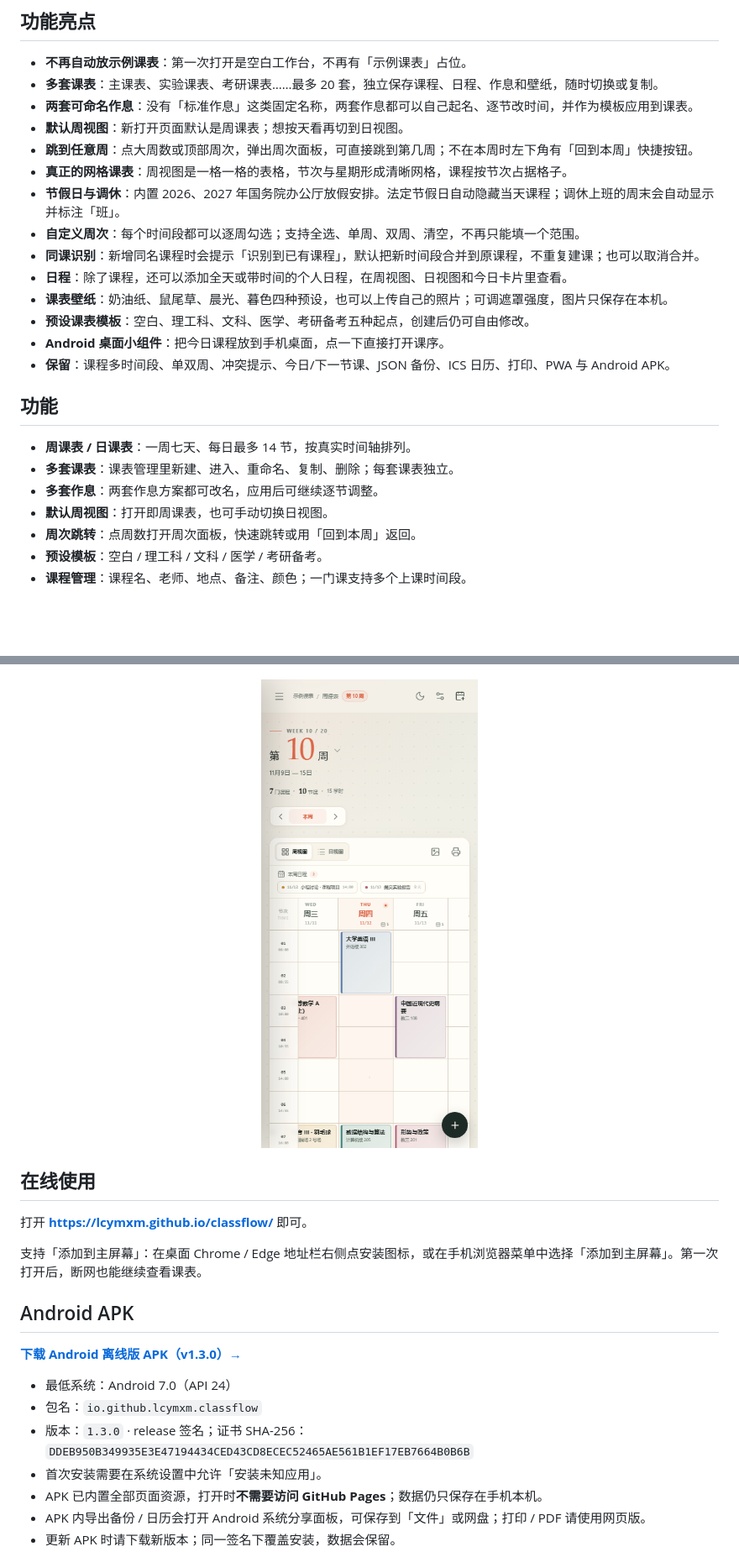
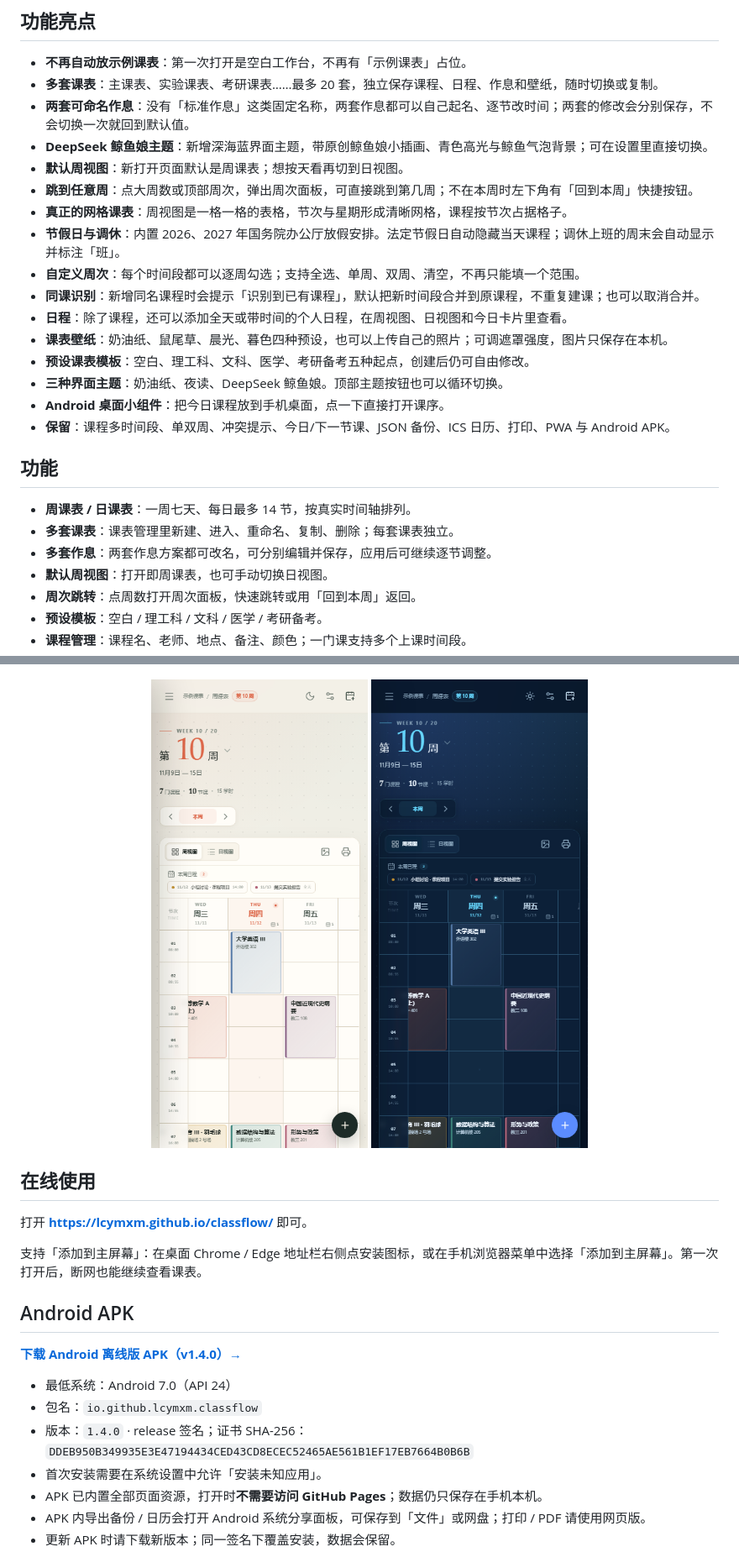
Before and after one commit to lcymxm/classflow, a Markdown page: README.md, 2 parts joined by grey strips. Shown at 84% size. Drawn GitHub-style; pictures changed too: docs/screenshot-whale-mobile.png (added); blank space fills up the shorter version.

```diff
--- a/README.md
+++ b/README.md
@@ -31,7 +31,8 @@
 
 - **不再自动放示例课表**：第一次打开是空白工作台，不再有「示例课表」占位。
 - **多套课表**：主课表、实验课表、考研课表……最多 20 套，独立保存课程、日程、作息和壁纸，随时切换或复制。
-- **两套可命名作息**：没有「标准作息」这类固定名称，两套作息都可以自己起名、逐节改时间，并作为模板应用到课表。
+- **两套可命名作息**：没有「标准作息」这类固定名称，两套作息都可以自己起名、逐节改时间；两套的修改会分别保存，不会切换一次就回到默认值。
+- **DeepSeek 鲸鱼娘主题**：新增深海蓝界面主题，带原创鲸鱼娘小插画、青色高光与鲸鱼气泡背景；可在设置里直接切换。
 - **默认周视图**：新打开页面默认是周课表；想按天看再切到日视图。
 - **跳到任意周**：点大周数或顶部周次，弹出周次面板，可直接跳到第几周；不在本周时左下角有「回到本周」快捷按钮。
 - **真正的网格课表**：周视图是一格一格的表格，节次与星期形成清晰网格，课程按节次占据格子。
@@ -41,6 +42,7 @@
 - **日程**：除了课程，还可以添加全天或带时间的个人日程，在周视图、日视图和今日卡片里查看。
 - **课表壁纸**：奶油纸、鼠尾草、晨光、暮色四种预设，也可以上传自己的照片；可调遮罩强度，图片只保存在本机。
 - **预设课表模板**：空白、理工科、文科、医学、考研备考五种起点，创建后仍可自由修改。
+- **三种界面主题**：奶油纸、夜读、DeepSeek 鲸鱼娘。顶部主题按钮也可以循环切换。
 - **Android 桌面小组件**：把今日课程放到手机桌面，点一下直接打开课序。
 - **保留**：课程多时间段、单双周、冲突提示、今日/下一节课、JSON 备份、ICS 日历、打印、PWA 与 Android APK。
 
@@ -48,7 +50,7 @@
 
 - **周课表 / 日课表**：一周七天、每日最多 14 节，按真实时间轴排列。
 - **多套课表**：课表管理里新建、进入、重命名、复制、删除；每套课表独立。
-- **多套作息**：两套作息方案都可改名，应用后可继续逐节调整。
+- **多套作息**：两套作息方案都可改名，可分别编辑并保存，应用后可继续逐节调整。
 - **默认周视图**：打开即周课表，也可手动切换日视图。
 - **周次跳转**：点周数打开周次面板，快速跳转或用「回到本周」返回。
 - **预设模板**：空白 / 理工科 / 文科 / 医学 / 考研备考。
@@ -103,6 +115,7 @@
 
 <p align="center">
   <img src="docs/screenshot-mobile.png" width="320" alt="手机端周视图" />
+  <img src="docs/screenshot-whale-mobile.png" width="320" alt="手机端 DeepSeek 鲸鱼娘主题" />
 </p>
 
 ## 在线使用
@@ -113,11 +126,11 @@
 
 ## Android APK
 
-[**下载 Android 离线版 APK（v1.3.0）→**](https://github.com/lcymxm/classflow/releases/download/v1.3.0/classflow-1.3.0.apk)
+[**下载 Android 离线版 APK（v1.4.0）→**](https://github.com/lcymxm/classflow/releases/download/v1.4.0/classflow-1.4.0.apk)
 
 - 最低系统：Android 7.0（API 24）
 - 包名：`io.github.lcymxm.classflow`
-- 版本：`1.3.0` · release 签名；证书 SHA-256：`DDEB950B349935E3E47194434CED43CD8ECEC52465AE561B1EF17EB7664B0B6B`
+- 版本：`1.4.0` · release 签名；证书 SHA-256：`DDEB950B349935E3E47194434CED43CD8ECEC52465AE561B1EF17EB7664B0B6B`
 - 首次安装需要在系统设置中允许「安装未知应用」。
 - APK 已内置全部页面资源，打开时**不需要访问 GitHub Pages**；数据仍只保存在手机本机。
 - APK 内导出备份 / 日历会打开 Android 系统分享面板，可保存到「文件」或网盘；打印 / PDF 请使用网页版。
```
Also changed, not shown: other parts of README.md (+14 -3 lines), docs/screenshot-theme-picker.png (added), docs/screenshot-whale.png (added), 13 other files.
